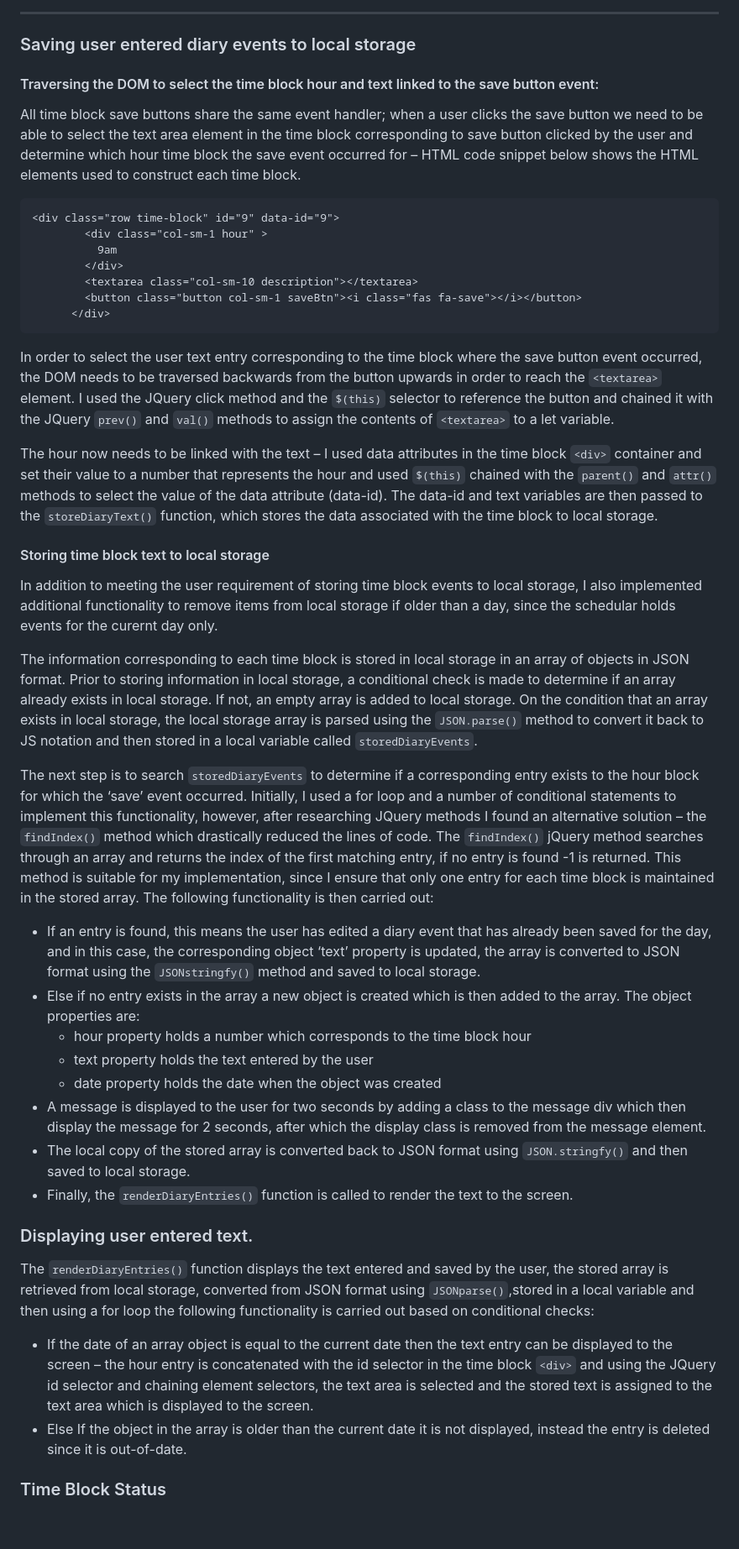
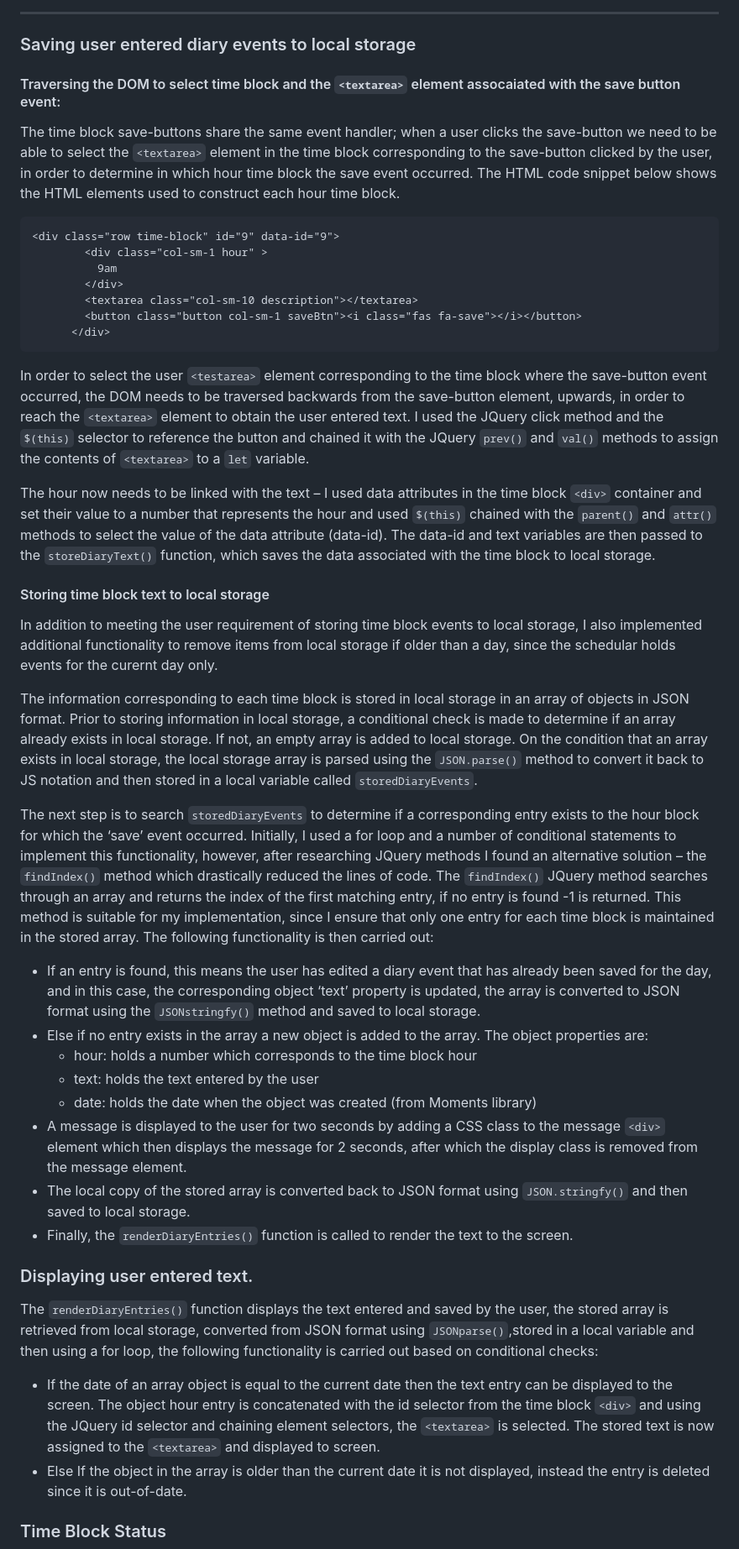
Before and after one commit to Beanalini/funkyMonkeyTime, a Markdown page: README.md, the part around the change printed below. Shown: that part at 84% size. Rendered like a GitHub page; blank space fills up the shorter version.

Commit message:
more readme.md edits

````diff
--- a/README.md
+++ b/README.md
@@ -57,9 +57,9 @@ THEN the saved events persist
 
 ### Saving user entered diary events to local storage
 
-#### Traversing the DOM to select the time block hour and text linked to the save button event:
+#### Traversing the DOM to select time block and the `<textarea>` element assocaiated with the save button event:
 
-All time block save buttons share the same event handler; when a user clicks the save button we need to be able to select the text area element in the time block corresponding to save button clicked by the user and determine which hour time block the save event occurred for – HTML code snippet below shows the HTML elements used to construct each time block.
+The time block save-buttons share the same event handler; when a user clicks the save-button we need to be able to select the `<textarea>` element in the time block corresponding to the save-button clicked by the user, in order to determine in which hour time block the save event occurred.  The HTML code snippet below shows the HTML elements used to construct each hour time block.
 
 ```html
 <div class="row time-block" id="9" data-id="9">
@@ -72,9 +72,9 @@ All time block save buttons share the same event handler; when a user clicks the
 ```
 
 
-In order to select the user text entry corresponding to the time block where the save button event occurred, the DOM needs to be traversed backwards from the button upwards in order to reach the `<textarea>` element. I used the JQuery click method and the `$(this)` selector to reference the button and chained it with the JQuery `prev()` and `val()` methods to assign the contents of `<textarea>` to a let variable.
+In order to select the user `<testarea>` element corresponding to the time block where the save-button event occurred, the DOM needs to be traversed backwards from the save-button element, upwards, in order to reach the `<textarea>` element to obtain the user entered text. I used the JQuery click method and the `$(this)` selector to reference the button and chained it with the JQuery `prev()` and `val()` methods to assign the contents of `<textarea>` to a `let` variable.
 
-The hour now needs to be linked with the text – I used data attributes in the time block `<div>` container  and set their value to a number that represents the hour and used `$(this)` chained with the `parent()` and `attr()` methods to select the value of the data attribute (data-id). The data-id  and text variables are then passed to the `storeDiaryText()` function, which stores the data associated with the time block to local storage.
+The hour now needs to be linked with the text – I used data attributes in the time block `<div>` container  and set their value to a number that represents the hour and used `$(this)` chained with the `parent()` and `attr()` methods to select the value of the data attribute (data-id). The data-id  and text variables are then passed to the `storeDiaryText()` function, which saves the data associated with the time block to local storage.
 
 #### Storing time block text to local storage
 
@@ -82,22 +82,22 @@ In addition to meeting the user requirement of storing time block events to loca
 
 The information corresponding to each time block is stored in local storage in an array of objects in JSON format. Prior to storing information in local storage, a conditional check is made to determine if an array already exists in local storage. If not, an empty array is added to local storage. On the condition that an array exists in local storage, the local storage array is parsed using the `JSON.parse()` method to convert it back to JS notation and then stored  in a local variable called `storedDiaryEvents`.
 
- The next step is to search `storedDiaryEvents` to determine if a corresponding entry exists to the hour block for which the ‘save’ event occurred.  Initially, I used a for loop and a number of conditional statements to implement this functionality, however, after researching JQuery methods I found an alternative solution – the `findIndex()` method which drastically reduced the lines of code.   The `findIndex()` jQuery method searches through an array and returns the index of the first matching entry, if no entry is found -1 is returned.  This method is suitable for my implementation, since I ensure that only one entry for each time block is maintained in the stored array. The following functionality is then carried out:
+ The next step is to search `storedDiaryEvents` to determine if a corresponding entry exists to the hour block for which the ‘save’ event occurred.  Initially, I used a for loop and a number of conditional statements to implement this functionality, however, after researching JQuery methods I found an alternative solution – the `findIndex()` method which drastically reduced the lines of code.   The `findIndex()` JQuery method searches through an array and returns the index of the first matching entry, if no entry is found -1 is returned.  This method is suitable for my implementation, since I ensure that only one entry for each time block is maintained in the stored array. The following functionality is then carried out:
 
 - If an entry is found, this means the user has edited a diary event that has already been saved for the day, and in this case, the corresponding object ‘text’ property is updated, the array is converted to JSON format using the `JSONstringfy()` method and saved to local storage.
-- Else if no entry exists in the array a new object is created which is then added to the array. The object properties are:
-  - hour property holds a number which corresponds to the time block hour
-  - text property holds the text entered by the user
-  - date property holds the date when the object was created
-- A message is displayed to the user for two seconds by adding a class to the message div which then display the message for 2 seconds, after which the display class is removed from the message element.
+- Else if no entry exists in the array a new object is added to the array. The object properties are:
+  - hour: holds a number which corresponds to the time block hour
+  - text: holds the text entered by the user
+  - date: holds the date when the object was created  (from Moments library)
+- A message is displayed to the user for two seconds by adding a CSS class to the message `<div>` element which then displays the message for 2 seconds, after which the display class is removed from the message element.
 - The local copy of the stored array is converted back to JSON format using `JSON.stringfy()` and then saved to local storage.
 - Finally, the `renderDiaryEntries()` function is called to render the text to the screen.
 
 ### Displaying user entered text.
 
-The `renderDiaryEntries()` function displays the text entered and saved by the user, the stored array is retrieved from local storage, converted from JSON format using `JSONparse()`,stored in a local variable and then using a for loop the following functionality is carried out based on conditional checks:
+The `renderDiaryEntries()` function displays the text entered and saved by the user, the stored array is retrieved from local storage, converted from JSON format using `JSONparse()`,stored in a local variable and then using a for loop, the following functionality is carried out based on conditional checks:
 
-- If the date of an array object is equal to the current date then the text entry can be displayed to the screen – the hour entry is concatenated with the id selector in the time block `<div>` and using the JQuery id selector and chaining element selectors, the text area is selected and the stored text is assigned to the text area which is displayed to the screen.
+- If the date of an array object is equal to the current date then the text entry can be displayed to the screen. The object hour entry is concatenated with the id selector from the time block `<div>` and using the JQuery id selector and chaining element selectors, the `<textarea>` is selected. The stored text is now assigned to the `<textarea>` and displayed to screen.
 - Else If the object in the array is older than the current date it is not displayed, instead the entry is deleted since it is out-of-date.
 
 ### Time Block Status
````
Also changed, not shown: other parts of README.md (+4 -2 lines), assets/images/planner-page.png, assets/images/planner_page.png (deleted).
